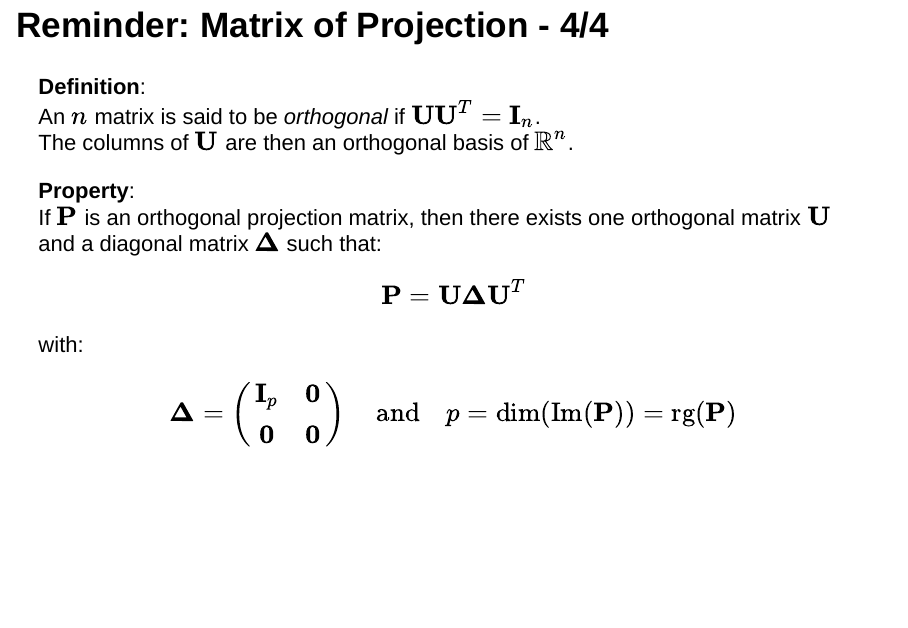
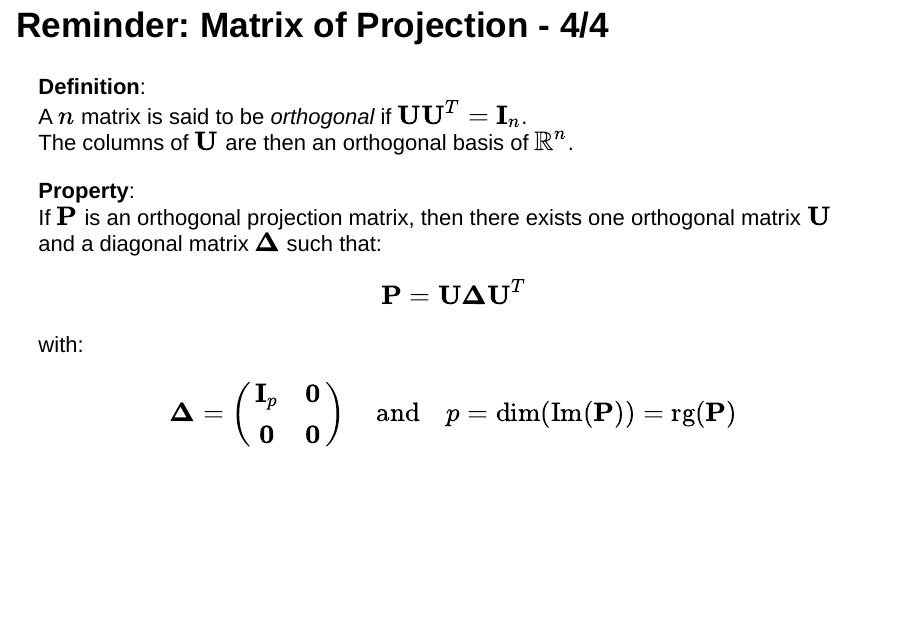
Before and after one commit to pbastide/HAX814X, an R Markdown document (slides/CM3/CM3_Regression_Multiple_OLS.Rmd): page 30 of 98. Rendered offline with R 4.5, knitr and Pandoc, with nearby package versions; drawn as Slidy slides in place of the format the file asks for.

Commit message:
small_typo_CM3

```diff
--- a/slides/CM3/CM3_Regression_Multiple_OLS.Rmd
+++ b/slides/CM3/CM3_Regression_Multiple_OLS.Rmd
@@ -423,7 +423,7 @@ $\mathbf{P}\mathbf{x}$ and $(\mathbf{I}_n - \mathbf{P})\mathbf{x}$ orthogonal.
 ## Reminder: Matrix of Projection - 4/4 {.build}
 
 **Definition**:
-An $n$ matrix is said to be *orthogonal* if
+A $n$ matrix is said to be *orthogonal* if
 $\mathbf{U}\mathbf{U}^T = \mathbf{I}_n$.
 The columns of $\mathbf{U}$ are then an orthogonal basis of $\mathbb{R}^n$.
 
```
